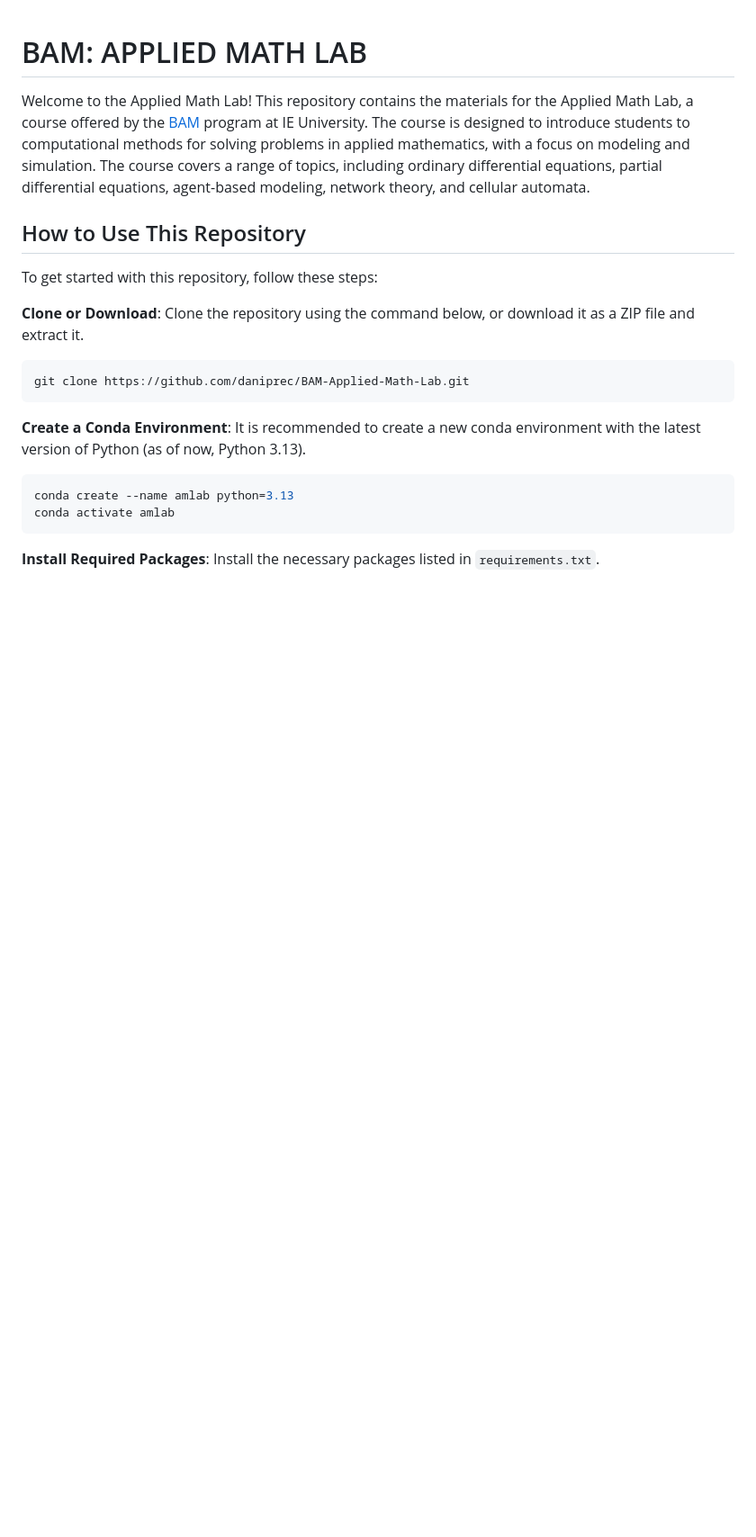
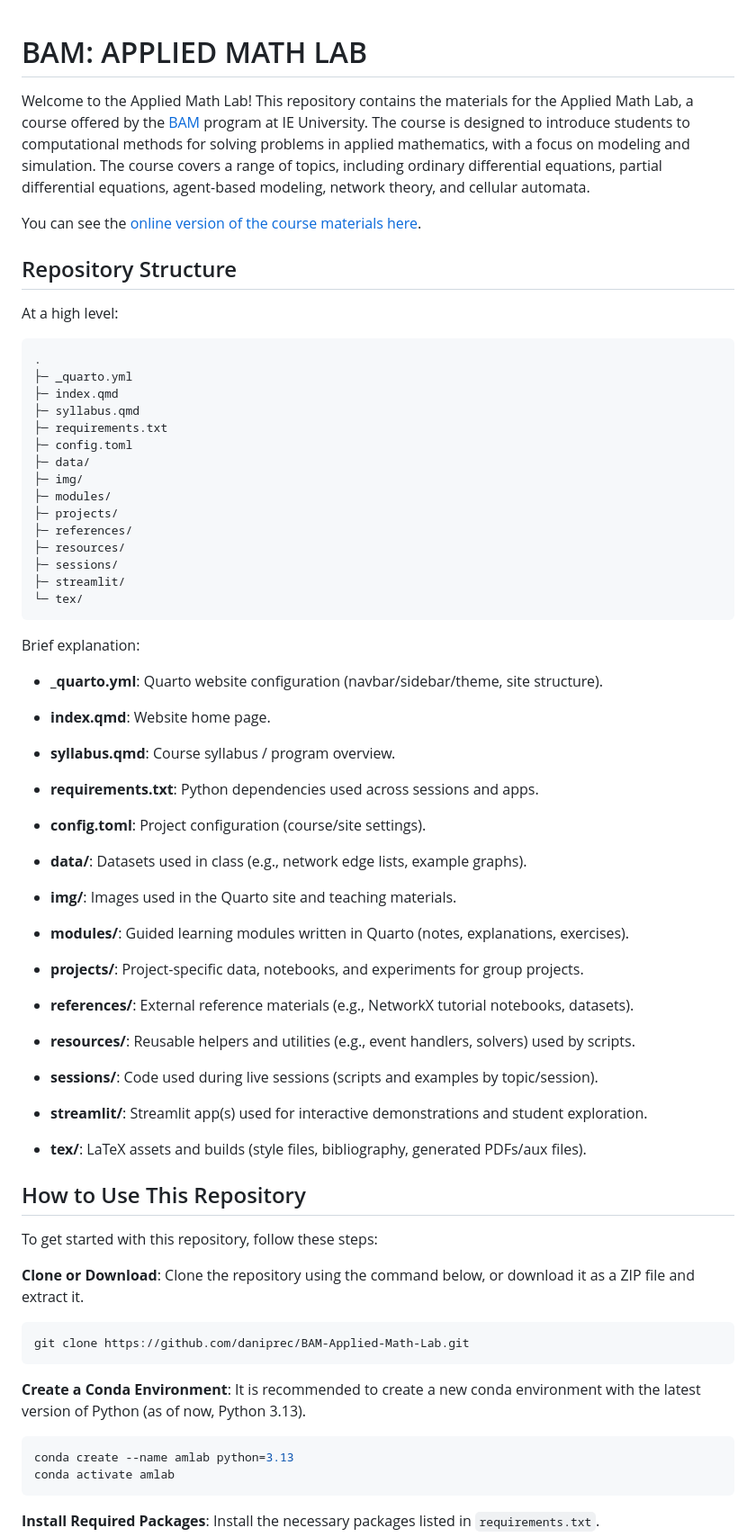
Before and after one commit to daniprec/BAM-Applied-Math-Lab, a Markdown page: README.md, the part around the change. Shown at 90% size. GitHub-like rendering; blank space fills up the shorter version.

Commit message:
Enhance README with detailed repository structure and explanations for each component

````diff
--- a/README.md
+++ b/README.md
@@ -1,6 +1,48 @@
 # BAM: APPLIED MATH LAB
 
 Welcome to the Applied Math Lab! This repository contains the materials for the Applied Math Lab, a course offered by the [BAM](https://www.ie.edu/university/studies/academic-programs/bachelor-applied-mathematics/) program at IE University. The course is designed to introduce students to computational methods for solving problems in applied mathematics, with a focus on modeling and simulation. The course covers a range of topics, including ordinary differential equations, partial differential equations, agent-based modeling, network theory, and cellular automata.
+
+You can see the [online version of the course materials here](https://daniprec.github.io/Applied-Math-Modeling/).
+
+## Repository Structure
+
+At a high level:
+
+```text
+.
+├─ _quarto.yml
+├─ index.qmd
+├─ syllabus.qmd
+├─ requirements.txt
+├─ config.toml
+├─ data/
+├─ img/
+├─ modules/
+├─ projects/
+├─ references/
+├─ resources/
+├─ sessions/
+├─ streamlit/
+└─ tex/
+```
+
+Brief explanation:
+
+- **\_quarto.yml**: Quarto website configuration (navbar/sidebar/theme, site structure).
+- **index.qmd**: Website home page.
+- **syllabus.qmd**: Course syllabus / program overview.
+- **requirements.txt**: Python dependencies used across sessions and apps.
+- **config.toml**: Project configuration (course/site settings).
+
+- **data/**: Datasets used in class (e.g., network edge lists, example graphs).
+- **img/**: Images used in the Quarto site and teaching materials.
+- **modules/**: Guided learning modules written in Quarto (notes, explanations, exercises).
+- **projects/**: Project-specific data, notebooks, and experiments for group projects.
+- **references/**: External reference materials (e.g., NetworkX tutorial notebooks, datasets).
+- **resources/**: Reusable helpers and utilities (e.g., event handlers, solvers) used by scripts.
+- **sessions/**: Code used during live sessions (scripts and examples by topic/session).
+- **streamlit/**: Streamlit app(s) used for interactive demonstrations and student exploration.
+- **tex/**: LaTeX assets and builds (style files, bibliography, generated PDFs/aux files).
 
 ## How to Use This Repository
 
````
